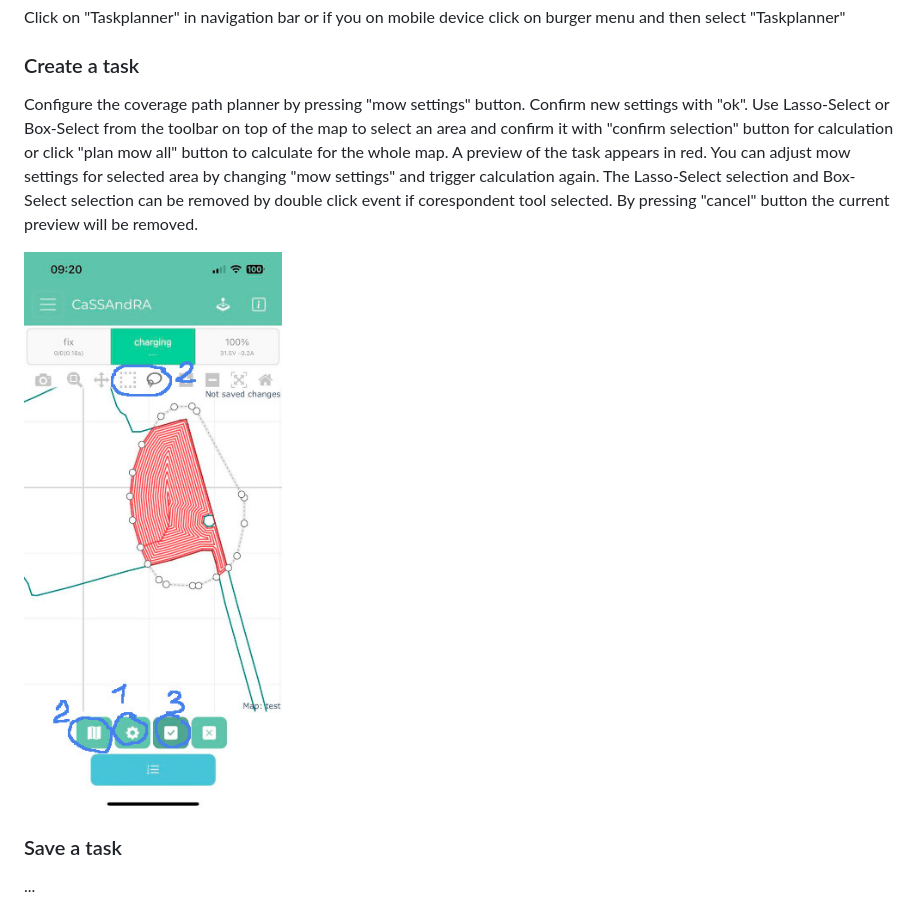
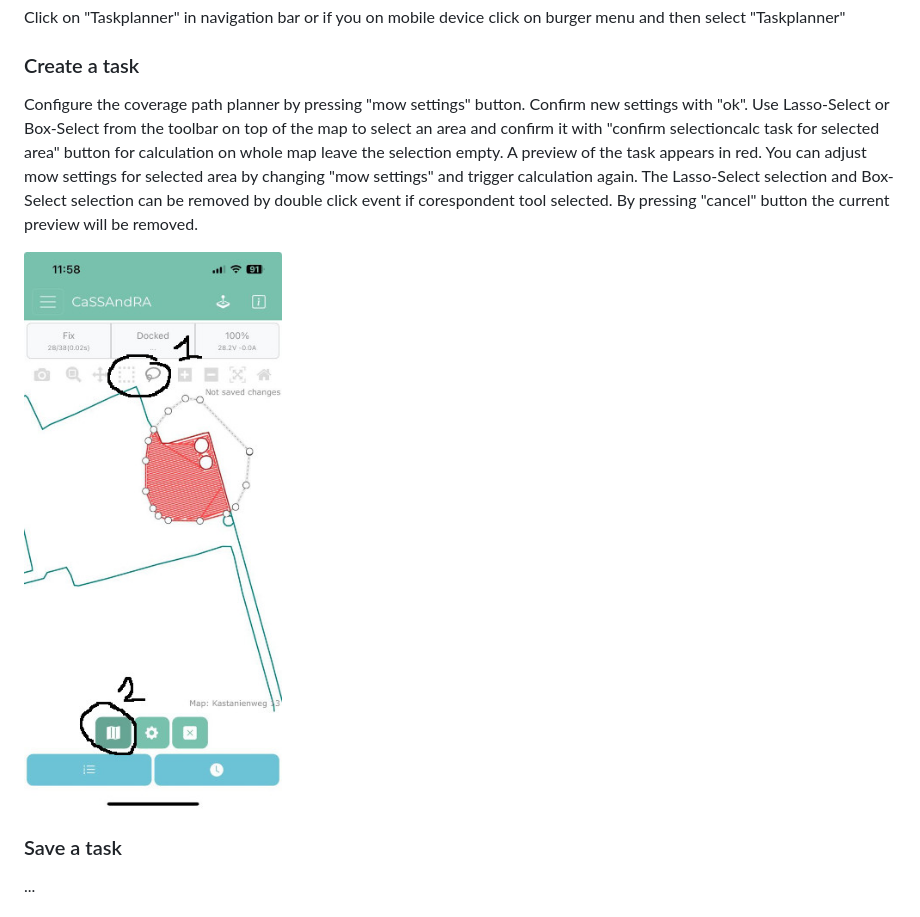
Before and after one commit to EinEinfach/CaSSAndRA, a Markdown page: README.md, the part around the change. Drawn GitHub-style; pictures changed too: docs/create_task.jpeg.

```diff
--- a/README.md
+++ b/README.md
@@ -366,7 +366,7 @@ The play button starts created task (Mow, go to, go home) but also it is possibl
 Click on "Taskplanner" in navigation bar or if you on mobile device click on burger menu and then select "Taskplanner"
 
 ### Create a task
-Configure the coverage path planner by pressing "mow settings" button.  Confirm new settings with "ok". Use Lasso-Select or Box-Select from the toolbar on top of the map to select an area and confirm it with "confirm selection" button for calculation or click "plan mow all" button to calculate for the whole map. A preview of the task appears in red. You can adjust mow settings for selected area by changing "mow settings" and trigger calculation again. The Lasso-Select selection and Box-Select selection can be removed by double click event if corespondent tool selected. By pressing "cancel" button the current preview will be removed.
+Configure the coverage path planner by pressing "mow settings" button.  Confirm new settings with "ok". Use Lasso-Select or Box-Select from the toolbar on top of the map to select an area and confirm it with "confirm selectioncalc task for selected area" button for calculation on whole map leave the selection empty. A preview of the task appears in red. You can adjust mow settings for selected area by changing "mow settings" and trigger calculation again. The Lasso-Select selection and Box-Select selection can be removed by double click event if corespondent tool selected. By pressing "cancel" button the current preview will be removed.
 
 ![create_task](https://raw.githubusercontent.com/EinEinfach/CaSSAndRA/master/docs/create_task.jpeg)
 
```
